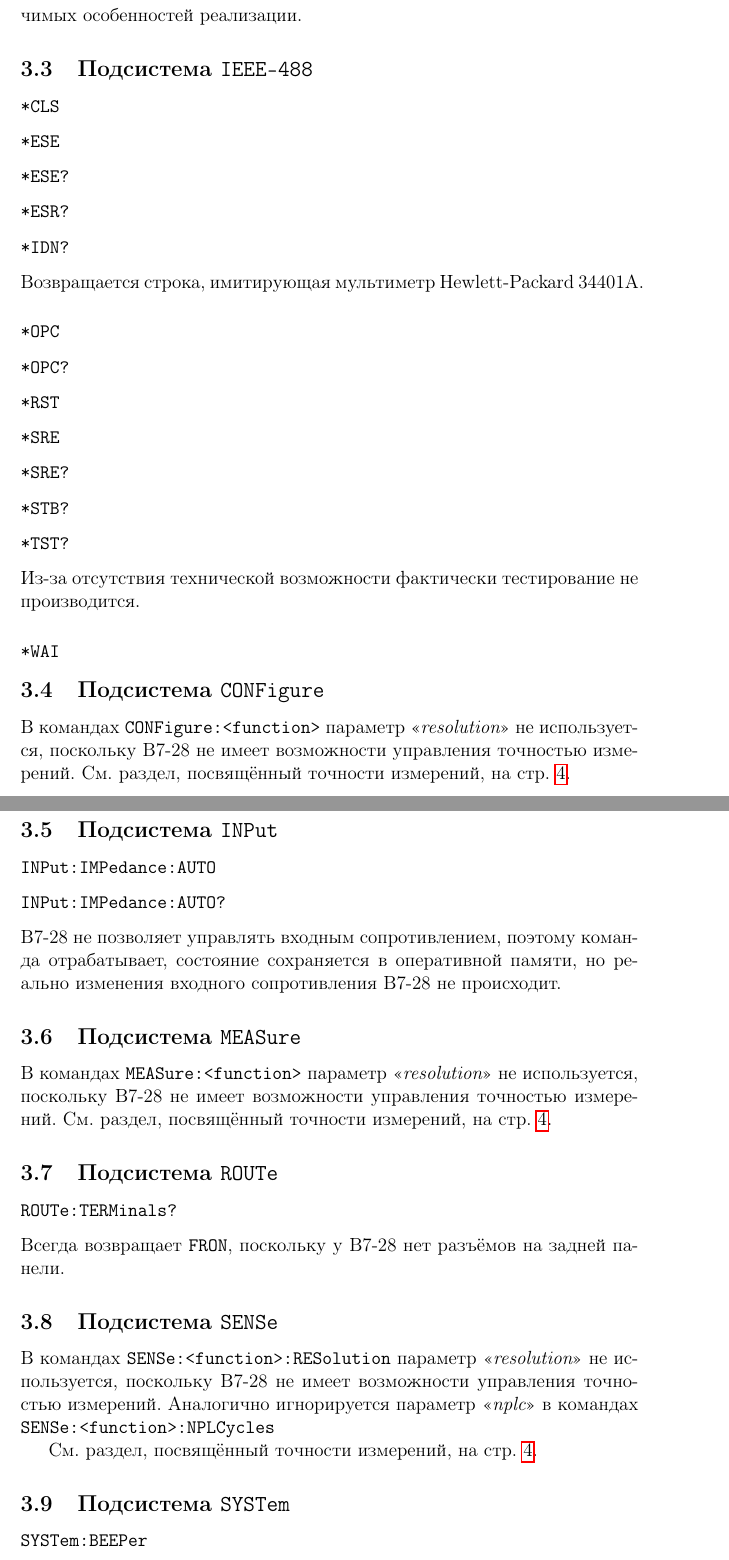
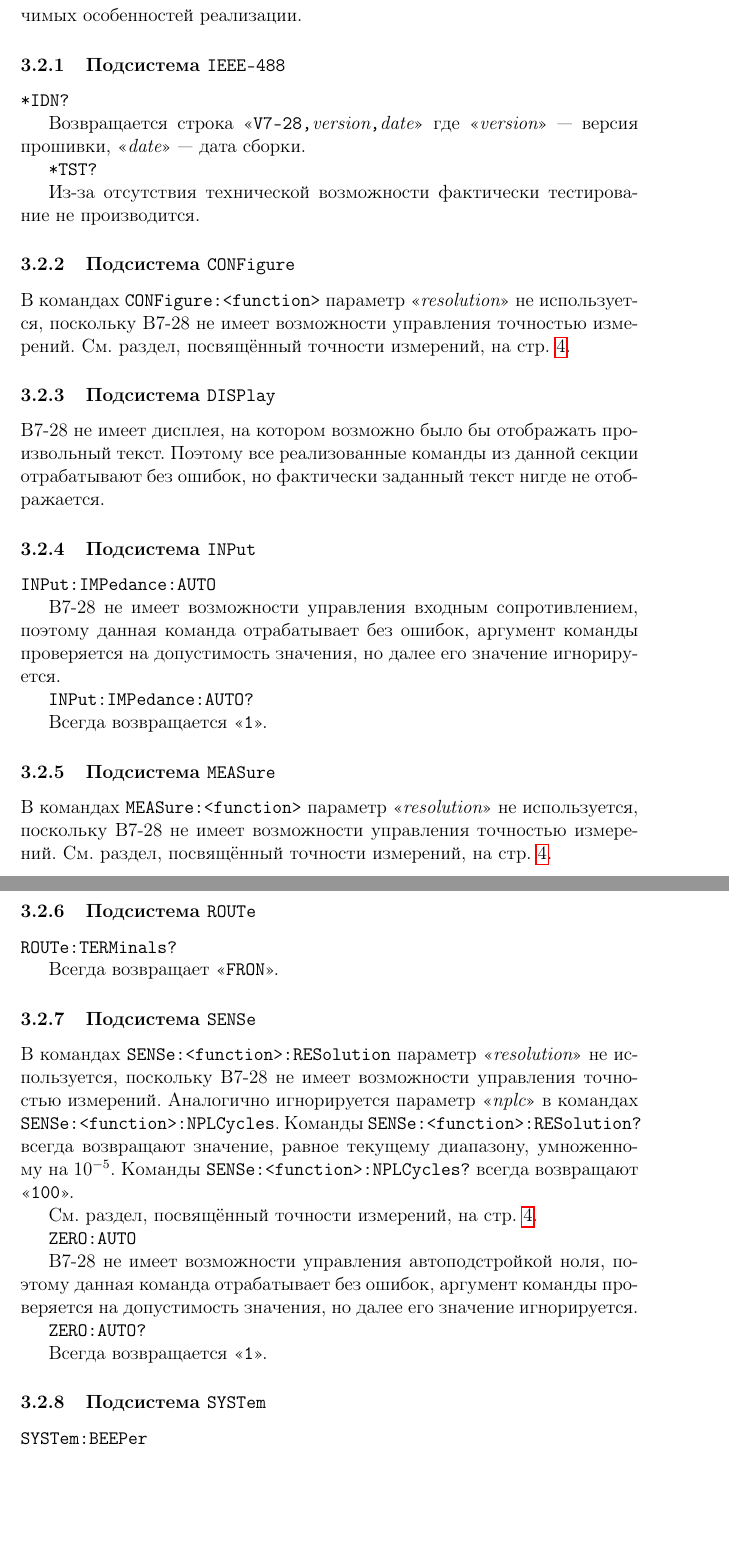
Before and after one commit to andrey-nakin/v7-28-arduino, a LaTeX document (doc/scpi-commands.tex): two parts of pages 9 and 10 of 13, joined at a grey line, cut so that both start at the same text, the shorter picture padded with empty space. Compiled offline with pdfLaTeX.

Commit message:
modified:   scpi-commands.tex

```diff
--- a/doc/scpi-commands.tex
+++ b/doc/scpi-commands.tex
@@ -12,10 +12,11 @@
 
 \newcommand{\CMD}[1]{{\tt #1}}
 \newcommand{\PARAM}[1]{<<{\it #1}>>}
+\newcommand{\RESPONSE}[1]{<<{\tt #1}>>}
 \newcommand{\CMDSTUB}[1]{{\tt #1}*}
 
-\newcommand{\SUBSYSTEMSECTION}[1]{\subsection{Подсистема \CMD{#1}}}
-\newcommand{\CMDSECTION}[1]{\subsubsection*{\CMD{#1}}}
+\newcommand{\SUBSYSTEMSECTION}[1]{\subsubsection{Подсистема \CMD{#1}}}
+\newcommand{\CMDSECTION}[1]{\CMD{#1}  }
 
 \begin{document}
 
@@ -255,36 +256,31 @@ TRIGger
 
 \SUBSYSTEMSECTION{IEEE-488}
 
-\CMDSECTION{*CLS}
-\CMDSECTION{*ESE}
-\CMDSECTION{*ESE?}
-\CMDSECTION{*ESR?}
 \CMDSECTION{*IDN?}
 
-Возвращается строка, имитирующая мультиметр Hewlett-Packard 34401A.
+Возвращается строка \RESPONSE{V7-28,{\it version},{\it date}} где \RESPONSE{{\it version}}~--- версия прошивки, \RESPONSE{{\it date}}~--- дата сборки.
 
-\CMDSECTION{*OPC}
-\CMDSECTION{*OPC?}
-\CMDSECTION{*RST}
-\CMDSECTION{*SRE}
-\CMDSECTION{*SRE?}
-\CMDSECTION{*STB?}
 \CMDSECTION{*TST?}
 
 Из-за отсутствия технической возможности фактически тестирование не производится.
-
-\CMDSECTION{*WAI}
 
 \SUBSYSTEMSECTION{CONFigure}
 
 В командах \CMD{CONFigure:<function>} параметр \PARAM{resolution} не используется, поскольку \V{} не имеет возможности управления точностью измерений. См. раздел, посвящённый точности измерений, на стр.~\pageref{sec_precision}.
 
+\SUBSYSTEMSECTION{DISPlay}
+
+\V{} не имеет дисплея, на котором возможно было бы отображать произвольный текст. Поэтому все реализованные команды из данной секции отрабатывают без ошибок, но фактически заданный текст нигде не отображается.
+
 \SUBSYSTEMSECTION{INPut}
 
 \CMDSECTION{INPut:IMPedance:AUTO}
+
+\V{} не имеет возможности управления входным сопротивлением, поэтому данная команда отрабатывает без ошибок, аргумент команды проверяется на допустимость значения, но далее его значение игнорируется.
+
 \CMDSECTION{INPut:IMPedance:AUTO?}
 
-\V{} не позволяет управлять входным сопротивлением, поэтому команда отрабатывает, состояние сохраняется в оперативной памяти, но реально изменения входного сопротивления \V{} не происходит.
+Всегда возвращается \RESPONSE{1}.
 
 \SUBSYSTEMSECTION{MEASure}
 
@@ -294,13 +290,21 @@ TRIGger
 
 \CMDSECTION{ROUTe:TERMinals?}
 
-Всегда возвращает \CMD{FRON}, поскольку у \V{} нет разъёмов на задней панели.
+Всегда возвращает \RESPONSE{FRON}.
 
 \SUBSYSTEMSECTION{SENSe}
 
-В командах \CMD{SENSe:<function>:RESolution} параметр \PARAM{resolution} не используется, поскольку \V{} не имеет возможности управления точностью измерений. Аналогично игнорируется параметр \PARAM{nplc} в командах \CMD{SENSe:<function>:NPLCycles}
+В командах \CMD{SENSe:<function>:RESolution} параметр \PARAM{resolution} не используется, поскольку \V{} не имеет возможности управления точностью измерений. Аналогично игнорируется параметр \PARAM{nplc} в командах \CMD{SENSe:<function>:NPLCycles}. Команды \CMD{SENSe:<function>:RESolution?} всегда возвращают значение, равное текущему диапазону, умноженному на $10^{-5}$. Команды \CMD{SENSe:<function>:NPLCycles?} всегда возвращают \RESPONSE{100}.
 
 См. раздел, посвящённый точности измерений, на стр.~\pageref{sec_precision}.
+
+\CMDSECTION{ZERO:AUTO}
+
+\V{} не имеет возможности управления автоподстройкой ноля, поэтому данная команда отрабатывает без ошибок, аргумент команды проверяется на допустимость значения, но далее его значение игнорируется.
+
+\CMDSECTION{ZERO:AUTO?}
+
+Всегда возвращается \RESPONSE{1}.
 
 \SUBSYSTEMSECTION{SYSTem}
 
```
Also changed, not shown: doc/scpi-commands.tex (5 more changed lines).
